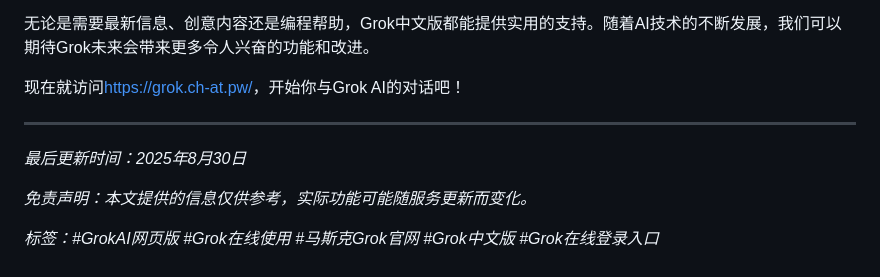
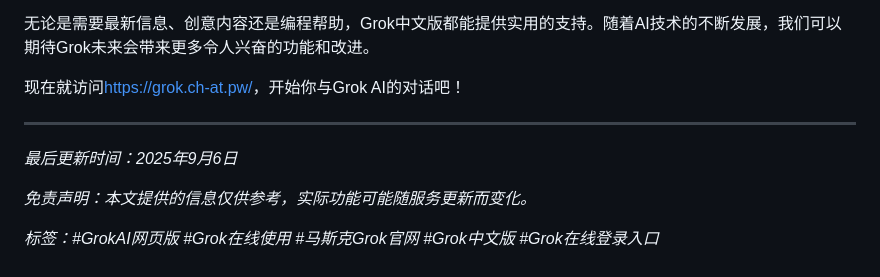
Before and after one commit to chatgpt4-mirrors-zh/grok3ai, a Markdown page: README.md, the part around the change. Drawn GitHub-style.

```diff
--- a/README.md
+++ b/README.md
@@ -145,7 +145,7 @@ Grok AI与当前市场上的其他主流AI助手相比，具有一些独特优
 
 ---
 
-*最后更新时间：2025年8月30日*
+*最后更新时间：2025年9月6日*
 
 *免责声明：本文提供的信息仅供参考，实际功能可能随服务更新而变化。*
 
```
